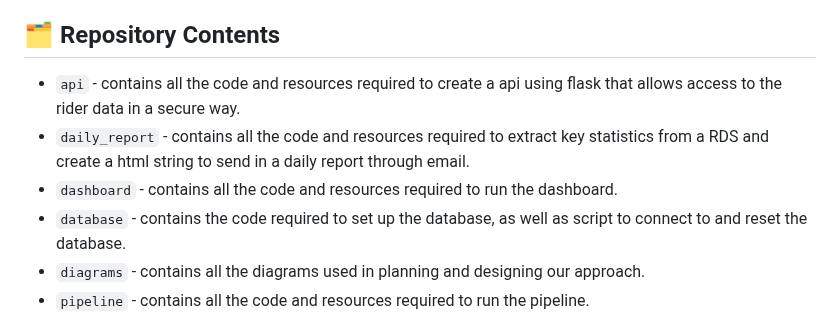
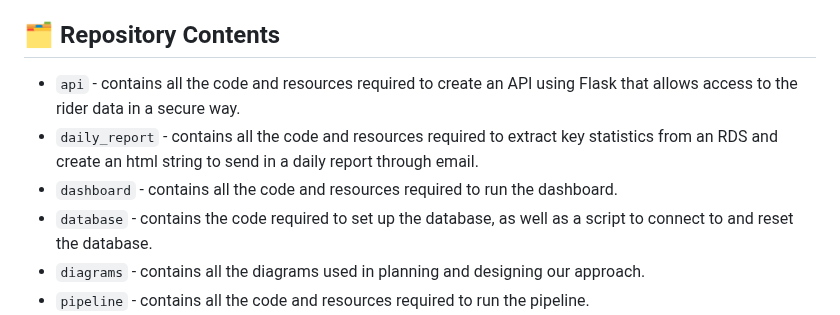
Before and after one commit to lcawood/deloton-bike-analysis-project, a Markdown page: README.md, the part around the change. GitHub-like rendering.

Commit message:
Fixed Capitalisation
Co-authored-by: dawiddawidowski <124287459+dawiddawidowski@users.noreply.github.com>

```diff
--- a/README.md
+++ b/README.md
@@ -33,10 +33,10 @@ This dashboard allows us:
 
 
 ## 🗂️ Repository Contents
-- `api` - contains all the code and resources required to create a api using flask that allows access to the rider data in a secure way.
-- `daily_report` - contains all the code and resources required to extract key statistics from a RDS and create a html string to send in a daily report through email.
+- `api` - contains all the code and resources required to create an API using Flask that allows access to the rider data in a secure way.
+- `daily_report` - contains all the code and resources required to extract key statistics from an RDS and create an html string to send in a daily report through email.
 - `dashboard` - contains all the code and resources required to run the dashboard.
-- `database` - contains the code required to set up the database, as well as script to connect to and reset the database.
+- `database` - contains the code required to set up the database, as well as a script to connect to and reset the database.
 - `diagrams` - contains all the diagrams used in planning and designing our approach.
 - `pipeline` - contains all the code and resources required to run the pipeline.
 - `terraform` - contains all the terraform code required to build the necessary AWS services for running the pipeline on the cloud.
```
